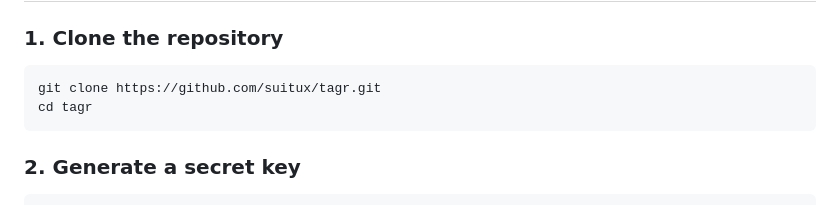
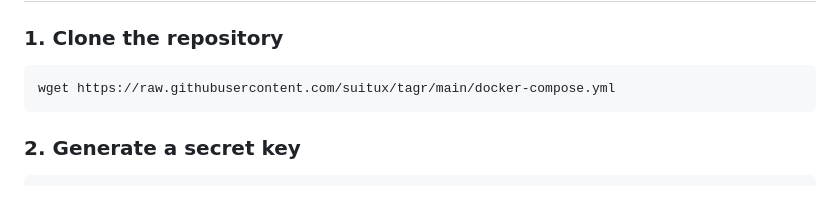
Before and after one commit to suitux/Tagr, a Markdown page: README.md, the part around the change. Rendered like a GitHub page.

Commit message:
docker compose

````diff
--- a/README.md
+++ b/README.md
@@ -106,8 +106,7 @@ Lossless formats are automatically detected and displayed with a badge.
 ### 1. Clone the repository
 
 ```bash
-git clone https://github.com/suitux/tagr.git
-cd tagr
+wget https://raw.githubusercontent.com/suitux/tagr/main/docker-compose.yml
 ```
 
 ### 2. Generate a secret key
````
